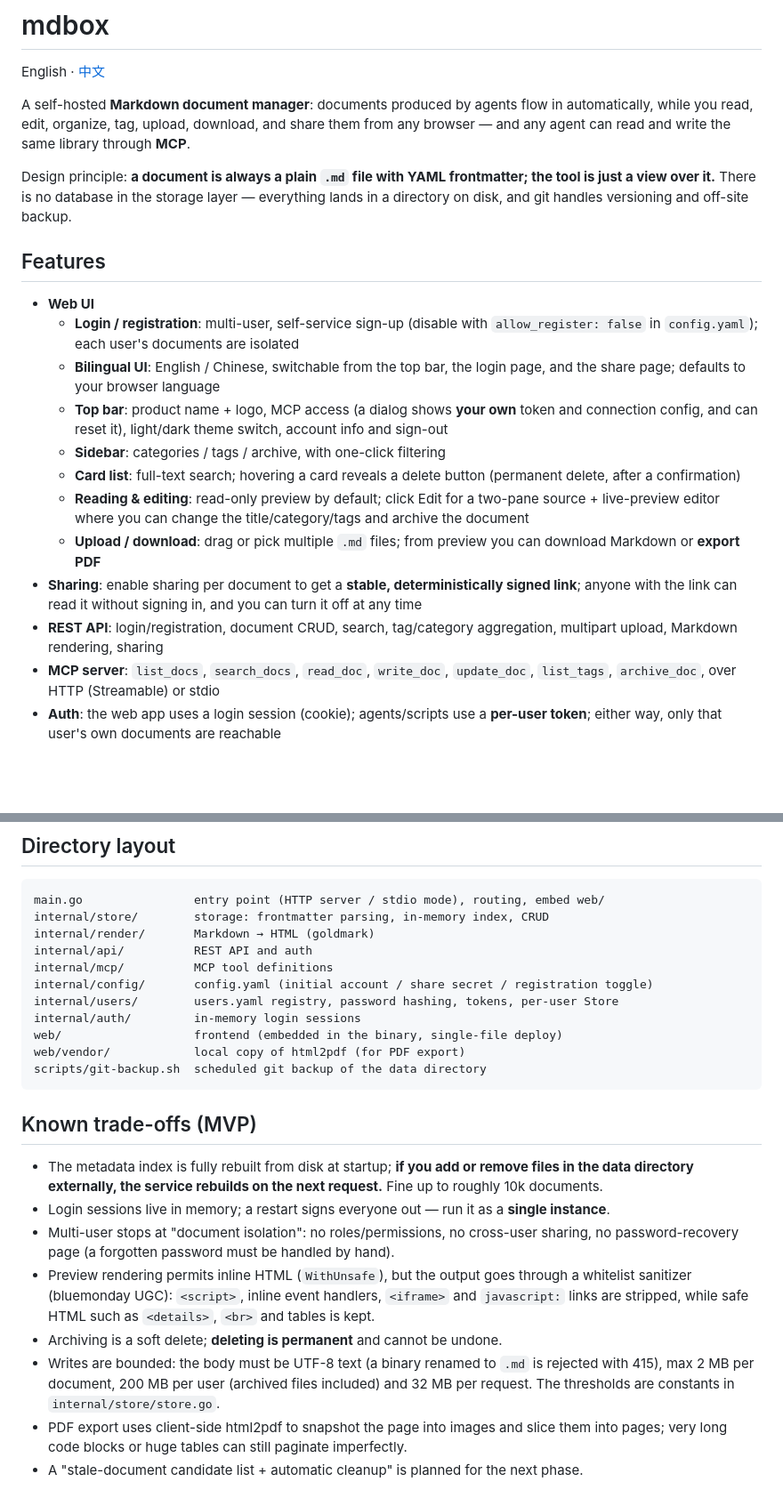
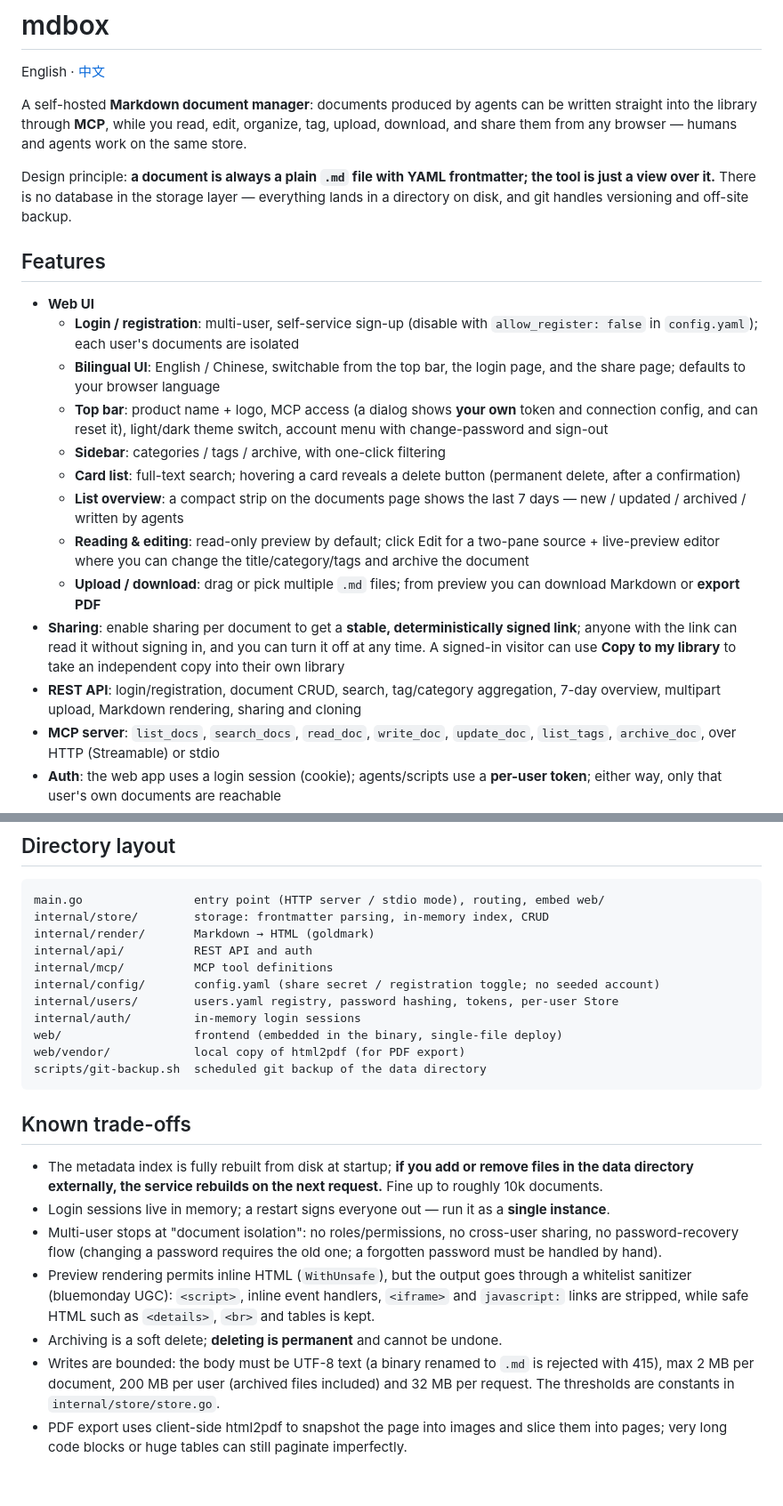
Before and after one commit to JamesYYang/mdbox, a Markdown page: README.md, 2 parts joined by grey strips. Shown at 89% size. Rendered like a GitHub page; blank space fills up the shorter version.

Commit message:
docs(README): 同步列表概览、clone 与新增接口
- 功能列表补近 7 天概览、分享页「复制到我的库」与改密入口
- REST API 表补 GET /api/overview 与 POST /api/clone
- 修正过时表述：初始账号、无修改密码、agent 自动入库、下一阶段过期清单

````diff
--- a/README.md
+++ b/README.md
@@ -2,7 +2,7 @@
 
 English · [中文](docs/README-ZH.md)
 
-A self-hosted **Markdown document manager**: documents produced by agents flow in automatically, while you read, edit, organize, tag, upload, download, and share them from any browser — and any agent can read and write the same library through **MCP**.
+A self-hosted **Markdown document manager**: documents produced by agents can be written straight into the library through **MCP**, while you read, edit, organize, tag, upload, download, and share them from any browser — humans and agents work on the same store.
 
 Design principle: **a document is always a plain `.md` file with YAML frontmatter; the tool is just a view over it.** There is no database in the storage layer — everything lands in a directory on disk, and git handles versioning and off-site backup.
 
@@ -11,13 +11,14 @@ Design principle: **a document is always a plain `.md` file with YAML frontmatte
 - **Web UI**
   - **Login / registration**: multi-user, self-service sign-up (disable with `allow_register: false` in `config.yaml`); each user's documents are isolated
   - **Bilingual UI**: English / Chinese, switchable from the top bar, the login page, and the share page; defaults to your browser language
-  - **Top bar**: product name + logo, MCP access (a dialog shows **your own** token and connection config, and can reset it), light/dark theme switch, account info and sign-out
+  - **Top bar**: product name + logo, MCP access (a dialog shows **your own** token and connection config, and can reset it), light/dark theme switch, account menu with change-password and sign-out
   - **Sidebar**: categories / tags / archive, with one-click filtering
   - **Card list**: full-text search; hovering a card reveals a delete button (permanent delete, after a confirmation)
+  - **List overview**: a compact strip on the documents page shows the last 7 days — new / updated / archived / written by agents
   - **Reading & editing**: read-only preview by default; click Edit for a two-pane source + live-preview editor where you can change the title/category/tags and archive the document
   - **Upload / download**: drag or pick multiple `.md` files; from preview you can download Markdown or **export PDF**
-- **Sharing**: enable sharing per document to get a **stable, deterministically signed link**; anyone with the link can read it without signing in, and you can turn it off at any time
-- **REST API**: login/registration, document CRUD, search, tag/category aggregation, multipart upload, Markdown rendering, sharing
+- **Sharing**: enable sharing per document to get a **stable, deterministically signed link**; anyone with the link can read it without signing in, and you can turn it off at any time. A signed-in visitor can use **Copy to my library** to take an independent copy into their own library
+- **REST API**: login/registration, document CRUD, search, tag/category aggregation, 7-day overview, multipart upload, Markdown rendering, sharing and cloning
 - **MCP server**: `list_docs`, `search_docs`, `read_doc`, `write_doc`, `update_doc`, `list_tags`, `archive_doc`, over HTTP (Streamable) or stdio
 - **Auth**: the web app uses a login session (cookie); agents/scripts use a **per-user token**; either way, only that user's own documents are reachable
 - **Automatic git backup**: the data directory is itself a git repository, committed and pushed on a schedule
@@ -147,7 +152,7 @@ internal/store/        storage: frontmatter parsing, in-memory index, CRUD
 internal/render/       Markdown → HTML (goldmark)
 internal/api/          REST API and auth
 internal/mcp/          MCP tool definitions
-internal/config/       config.yaml (initial account / share secret / registration toggle)
+internal/config/       config.yaml (share secret / registration toggle; no seeded account)
 internal/users/        users.yaml registry, password hashing, tokens, per-user Store
 internal/auth/         in-memory login sessions
 web/                   frontend (embedded in the binary, single-file deploy)
@@ -155,13 +160,12 @@ web/vendor/            local copy of html2pdf (for PDF export)
 scripts/git-backup.sh  scheduled git backup of the data directory
 ```
 
-## Known trade-offs (MVP)
+## Known trade-offs
 
 - The metadata index is fully rebuilt from disk at startup; **if you add or remove files in the data directory externally, the service rebuilds on the next request.** Fine up to roughly 10k documents.
 - Login sessions live in memory; a restart signs everyone out — run it as a **single instance**.
-- Multi-user stops at "document isolation": no roles/permissions, no cross-user sharing, no password-recovery page (a forgotten password must be handled by hand).
+- Multi-user stops at "document isolation": no roles/permissions, no cross-user sharing, no password-recovery flow (changing a password requires the old one; a forgotten password must be handled by hand).
 - Preview rendering permits inline HTML (`WithUnsafe`), but the output goes through a whitelist sanitizer (bluemonday UGC): `<script>`, inline event handlers, `<iframe>` and `javascript:` links are stripped, while safe HTML such as `<details>`, `<br>` and tables is kept.
 - Archiving is a soft delete; **deleting is permanent** and cannot be undone.
 - Writes are bounded: the body must be UTF-8 text (a binary renamed to `.md` is rejected with 415), max 2 MB per document, 200 MB per user (archived files included) and 32 MB per request. The thresholds are constants in `internal/store/store.go`.
 - PDF export uses client-side html2pdf to snapshot the page into images and slice them into pages; very long code blocks or huge tables can still paginate imperfectly.
-- A "stale-document candidate list + automatic cleanup" is planned for the next phase.
````
Also changed, not shown: other parts of README.md (+4 -0 lines), docs/README-ZH.md (+12 -8 lines).
